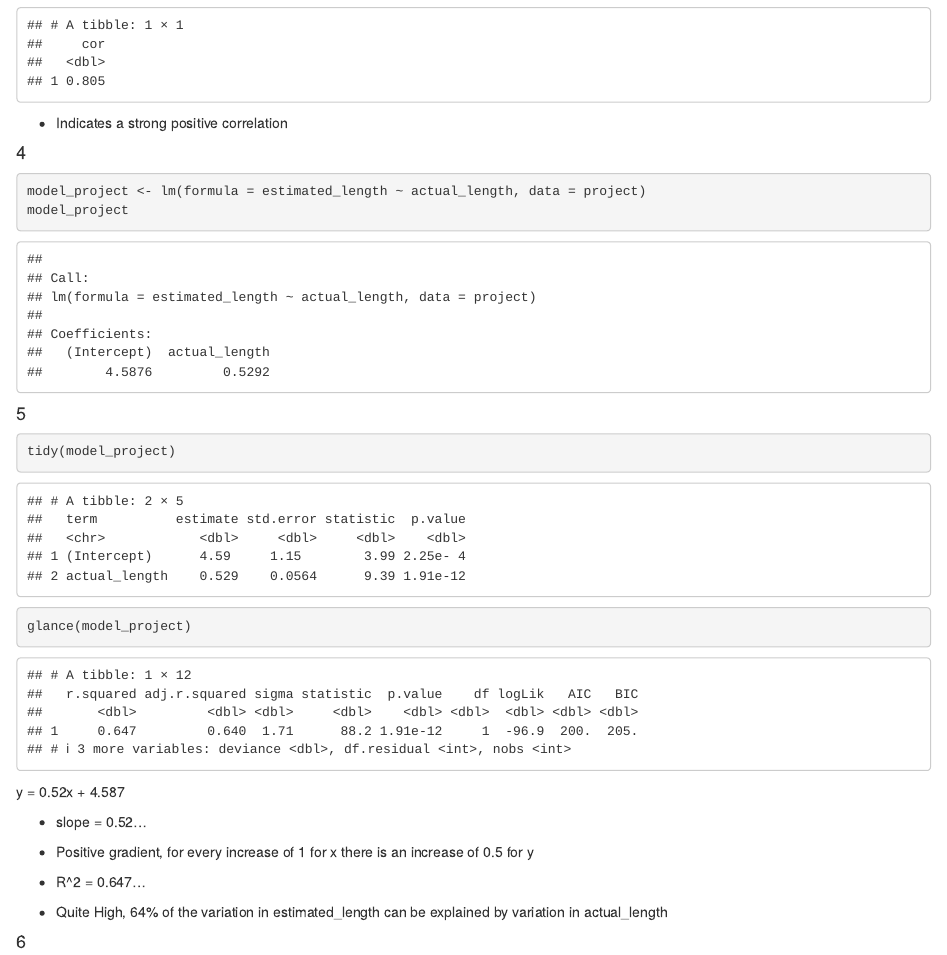
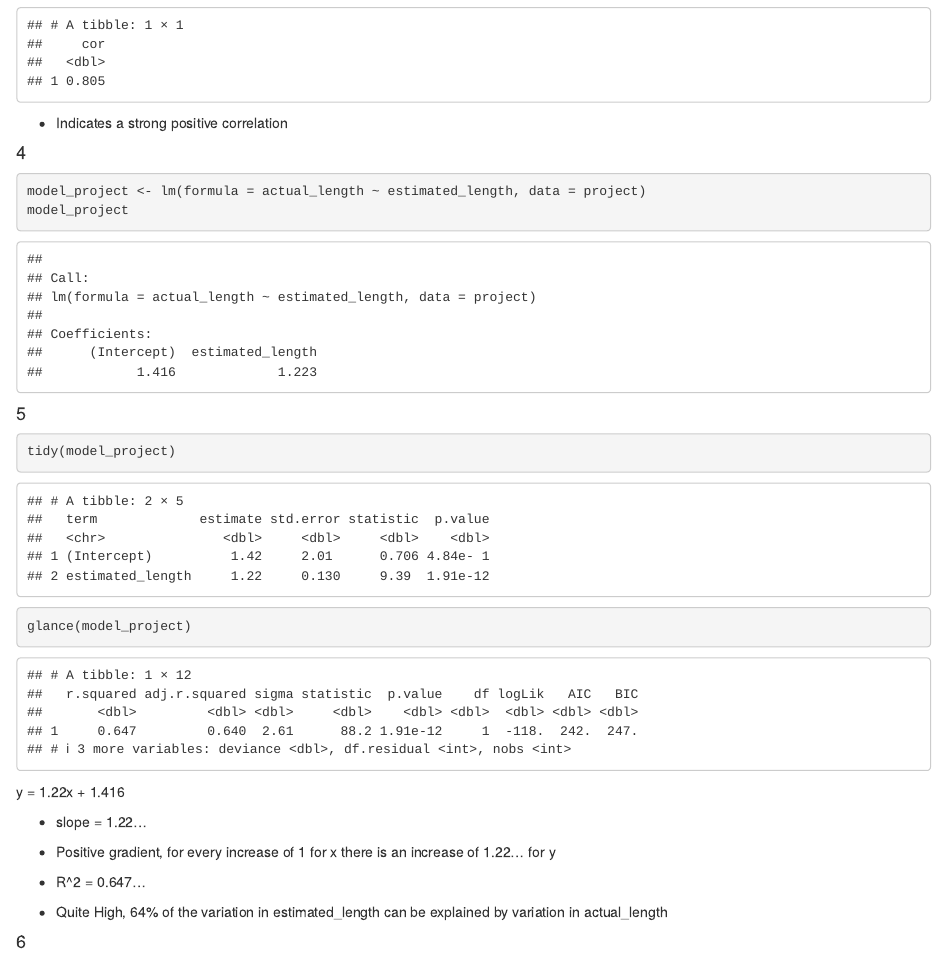
Before and after one commit to Menziesprf/codeclan_homework_PeterM, an R Markdown document (week_10/day_01/linear_regression_hw.Rmd): the page in a window 1100 px wide, from 1230 px down. Rendered offline with R 4.5, knitr and Pandoc, with nearby package versions; some code elsewhere in the file could not run offline.

Commit message:
post hw discussion wk10d1

````diff
--- a/week_10/day_02/linear_regression_hw.Rmd
+++ b/week_10/day_01/linear_regression_hw.Rmd
@@ -40,7 +40,7 @@ project %>%
 #### 4
 
 ```{r}
-model_project <- lm(formula = estimated_length ~ actual_length, data = project)
+model_project <- lm(formula = actual_length ~ estimated_length, data = project)
 model_project
 ```
 #### 5
@@ -49,10 +49,10 @@ model_project
 tidy(model_project)
 glance(model_project)
 ```
-y = 0.52x + 4.587
+y = 1.22x + 1.416
 
-* slope = 0.52...
-* Positive gradient, for every increase of 1 for x there is an increase of 0.5 for y
+* slope = 1.22...
+* Positive gradient, for every increase of 1 for x there is an increase of 1.22... for y
 
 * R^2 = 0.647...
 * Quite High, 64% of the variation in estimated_length can be explained by variation in actual_length
````
Also changed, not shown: week_10/day_01/data/project_management.csv (renamed from week_10/day_02/data/project_management.csv), 2 other files.
